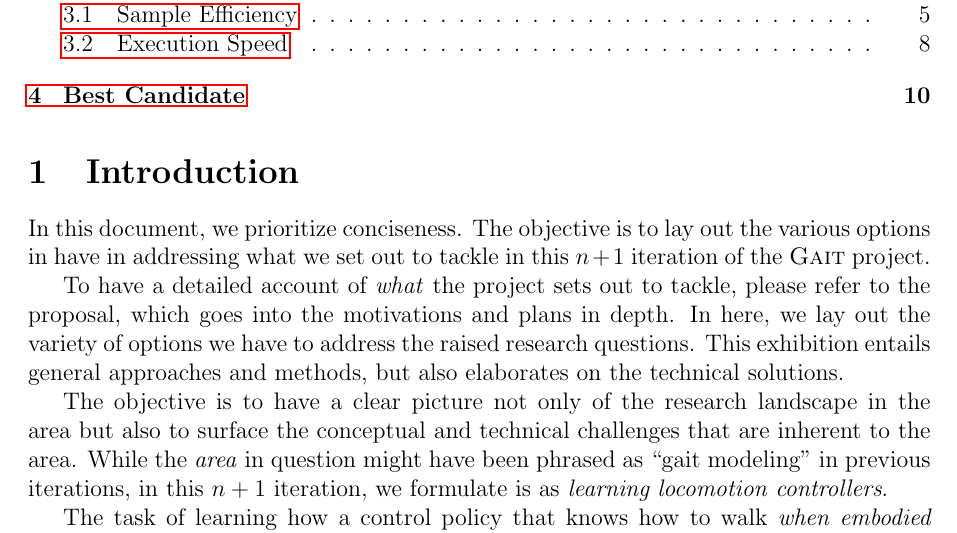
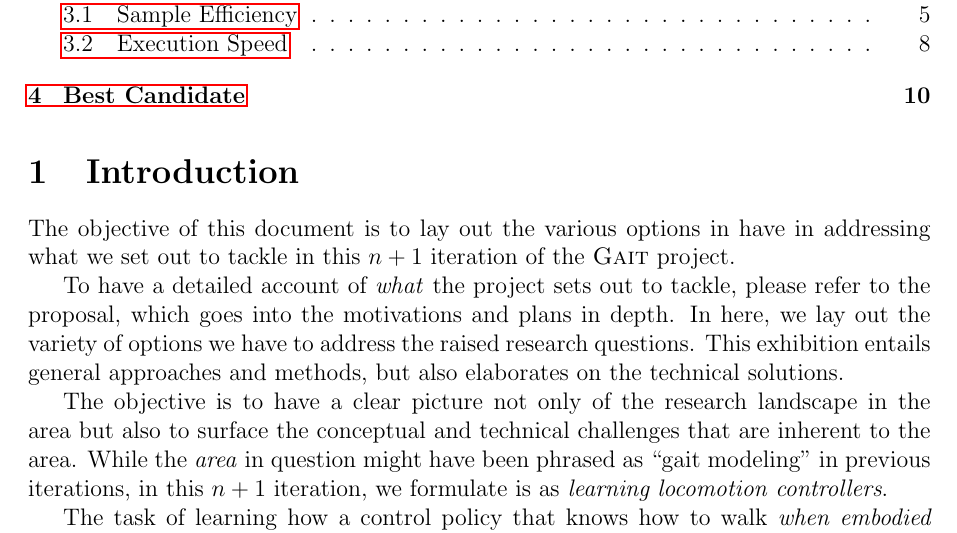
Before and after one commit to lionelblonde/gait-ml-onboarding, a LaTeX document (main.tex): part of page 1 of 25, cut so that both start at the same text. Compiled offline with pdfLaTeX.

Commit message:
Remove first sentence (not that concise anymore)

```diff
--- a/main.tex
+++ b/main.tex
@@ -28,8 +28,8 @@
 \section{Introduction}
 \label{s:intro}
 
-In this document, we prioritize conciseness.
-The objective is to lay out the various options in have in addressing what we set out to tackle
+The objective of this document
+is to lay out the various options in have in addressing what we set out to tackle
 in this $n+1$ iteration of the \textsc{Gait} project.
 
 To have a detailed account of \textit{what} the project sets out to tackle, please refer to the
```
